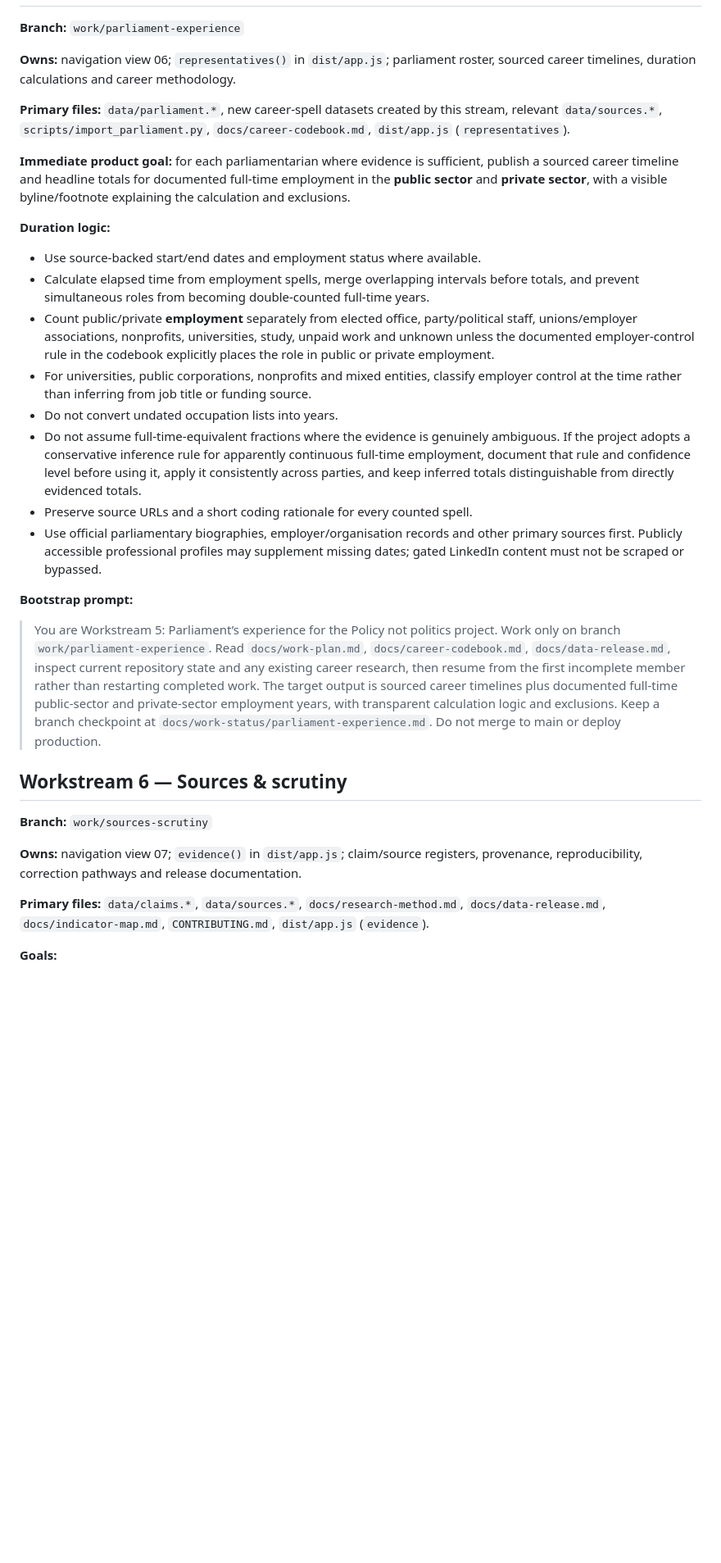
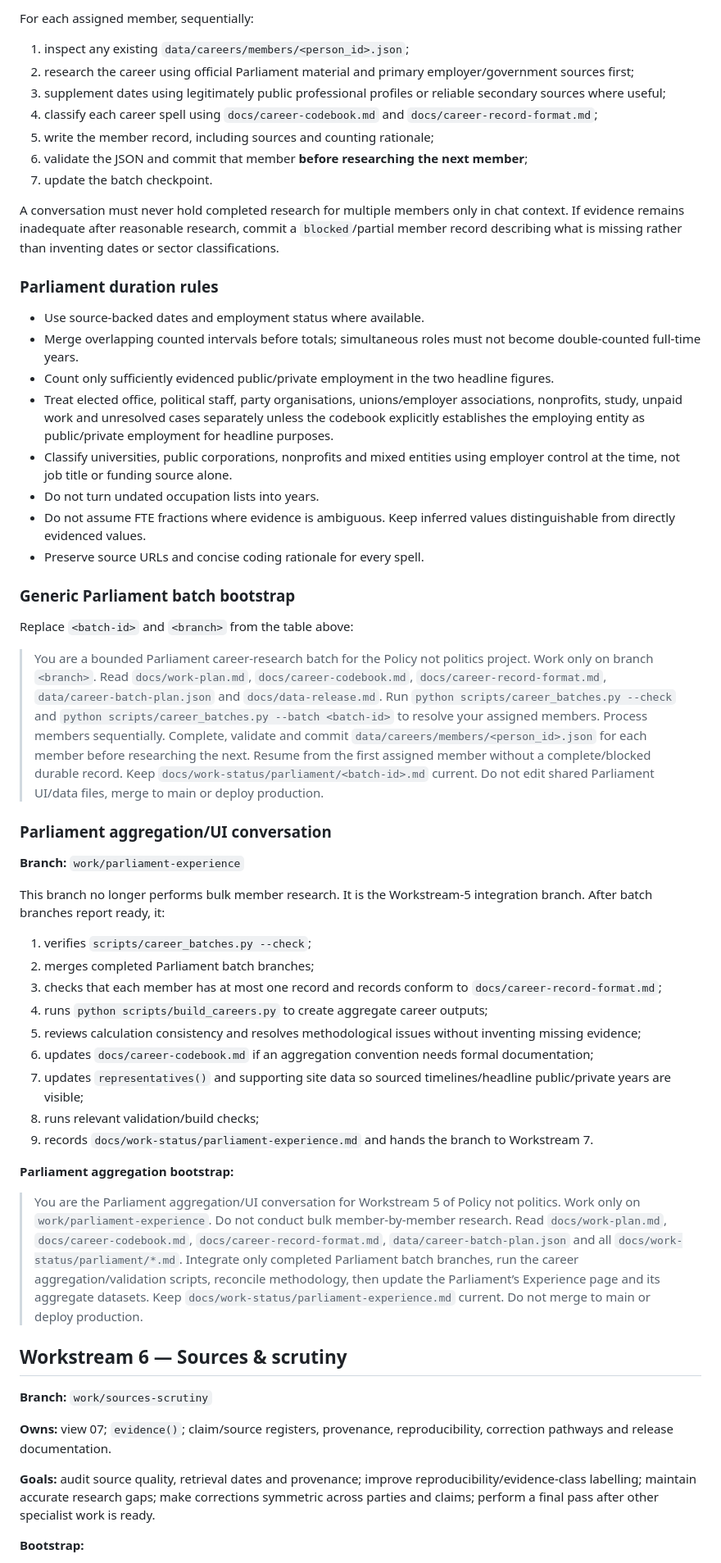
Before and after one commit to benmac3/policies-not-politics, a Markdown page: docs/work-plan.md, the part around one of its changes. Shown at 82% size. Drawn GitHub-style; blank space fills up the shorter version.

```diff
--- a/docs/work-plan.md
+++ b/docs/work-plan.md
@@ -146,33 +155,59 @@ Therefore:
+For each assigned member, sequentially:
+
+1. inspect any existing `data/careers/members/<person_id>.json`;
+2. research the career using official Parliament material and primary employer/government sources first;
+3. supplement dates using legitimately public professional profiles or reliable secondary sources where useful;
+4. classify each career spell using `docs/career-codebook.md` and `docs/career-record-format.md`;
+5. write the member record, including sources and counting rationale;
+6. validate the JSON and commit that member **before researching the next member**;
+7. update the batch checkpoint.
+
+A conversation must never hold completed research for multiple members only in chat context. If evidence remains inadequate after reasonable research, commit a `blocked`/partial member record describing what is missing rather than inventing dates or sector classifications.
+
+### Parliament duration rules
+
+- Use source-backed dates and employment status where available.
+- Merge overlapping counted intervals before totals; simultaneous roles must not become double-counted full-time years.
+- Count only sufficiently evidenced public/private employment in the two headline figures.
+- Treat elected office, political staff, party organisations, unions/employer associations, nonprofits, study, unpaid work and unresolved cases separately unless the codebook explicitly establishes the employing entity as public/private employment for headline purposes.
+- Classify universities, public corporations, nonprofits and mixed entities using employer control at the time, not job title or funding source alone.
+- Do not turn undated occupation lists into years.
+- Do not assume FTE fractions where evidence is ambiguous. Keep inferred values distinguishable from directly evidenced values.
+- Preserve source URLs and concise coding rationale for every spell.
+
+### Generic Parliament batch bootstrap
+
+Replace `<batch-id>` and `<branch>` from the table above:
+
+> You are a bounded Parliament career-research batch for the Policy not politics project. Work only on branch `<branch>`. Read `docs/work-plan.md`, `docs/career-codebook.md`, `docs/career-record-format.md`, `data/career-batch-plan.json` and `docs/data-release.md`. Run `python scripts/career_batches.py --check` and `python scripts/career_batches.py --batch <batch-id>` to resolve your assigned members. Process members sequentially. Complete, validate and commit `data/careers/members/<person_id>.json` for each member before researching the next. Resume from the first assigned member without a complete/blocked durable record. Keep `docs/work-status/parliament/<batch-id>.md` current. Do not edit shared Parliament UI/data files, merge to main or deploy production.
+
+### Parliament aggregation/UI conversation
+
 **Branch:** `work/parliament-experience`
 
-**Owns:** navigation view 06; `representatives()` in `dist/app.js`; parliament roster, sourced career timelines, duration calculations and career methodology.
+This branch no longer performs bulk member research. It is the Workstream-5 integration branch. After batch branches report ready, it:
 
-**Primary files:** `data/parliament.*`, new career-spell datasets created by this stream, relevant `data/sources.*`, `scripts/import_parliament.py`, `docs/career-codebook.md`, `dist/app.js` (`representatives`).
+1. verifies `scripts/career_batches.py --check`;
+2. merges completed Parliament batch branches;
+3. checks that each member has at most one record and records conform to `docs/career-record-format.md`;
+4. runs `python scripts/build_careers.py` to create aggregate career outputs;
+5. reviews calculation consistency and resolves methodological issues without inventing missing evidence;
+6. updates `docs/career-codebook.md` if an aggregation convention needs formal documentation;
+7. updates `representatives()` and supporting site data so sourced timelines/headline public/private years are visible;
+8. runs relevant validation/build checks;
+9. records `docs/work-status/parliament-experience.md` and hands the branch to Workstream 7.
 
-**Immediate product goal:** for each parliamentarian where evidence is sufficient, publish a sourced career timeline and headline totals for documented full-time employment in the **public sector** and **private sector**, with a visible byline/footnote explaining the calculation and exclusions.
+**Parliament aggregation bootstrap:**
 
-**Duration logic:**
-
-- Use source-backed start/end dates and employment status where available.
-- Calculate elapsed time from employment spells, merge overlapping intervals before totals, and prevent simultaneous roles from becoming double-counted full-time years.
-- Count public/private **employment** separately from elected office, party/political staff, unions/employer associations, nonprofits, universities, study, unpaid work and unknown unless the documented employer-control rule in the codebook explicitly places the role in public or private employment.
-- For universities, public corporations, nonprofits and mixed entities, classify employer control at the time rather than inferring from job title or funding source.
-- Do not convert undated occupation lists into years.
-- Do not assume full-time-equivalent fractions where the evidence is genuinely ambiguous. If the project adopts a conservative inference rule for apparently continuous full-time employment, document that rule and confidence level before using it, apply it consistently across parties, and keep inferred totals distinguishable from directly evidenced totals.
-- Preserve source URLs and a short coding rationale for every counted spell.
-- Use official parliamentary biographies, employer/organisation records and other primary sources first. Publicly accessible professional profiles may supplement missing dates; gated LinkedIn content must not be scraped or bypassed.
-
-**Bootstrap prompt:**
-
-> You are Workstream 5: Parliament’s experience for the Policy not politics project. Work only on branch `work/parliament-experience`. Read `docs/work-plan.md`, `docs/career-codebook.md`, `docs/data-release.md`, inspect current repository state and any existing career research, then resume from the first incomplete member rather than restarting completed work. The target output is sourced career timelines plus documented full-time public-sector and private-sector employment years, with transparent calculation logic and exclusions. Keep a branch checkpoint at `docs/work-status/parliament-experience.md`. Do not merge to main or deploy production.
+> You are the Parliament aggregation/UI conversation for Workstream 5 of Policy not politics. Work only on `work/parliament-experience`. Do not conduct bulk member-by-member research. Read `docs/work-plan.md`, `docs/career-codebook.md`, `docs/career-record-format.md`, `data/career-batch-plan.json` and all `docs/work-status/parliament/*.md`. Integrate only completed Parliament batch branches, run the career aggregation/validation scripts, reconcile methodology, then update the Parliament’s Experience page and its aggregate datasets. Keep `docs/work-status/parliament-experience.md` current. Do not merge to main or deploy production.
 
 ## Workstream 6 — Sources & scrutiny
 
 **Branch:** `work/sources-scrutiny`
 
-**Owns:** navigation view 07; `evidence()` in `dist/app.js`; claim/source registers, provenance, reproducibility, correction pathways and release documentation.
+**Owns:** view 07; `evidence()`; claim/source registers, provenance, reproducibility, correction pathways and release documentation.
 
-**Primary files:** `data/claims.*`, `data/sources.*`, `docs/research-method.md`, `docs/data-release.md`, `docs/indicator-map.md`, `CONTRIBUTING.md`, `dist/app.js` (`evidence`).
+**Goals:** audit source quality, retrieval dates and provenance; improve reproducibility/evidence-class labelling; maintain accurate research gaps; make corrections symmetric across parties and claims; perform a final pass after other specialist work is ready.
 
-**Goals:**
+**Bootstrap:**
 
```
Also changed, not shown: other parts of docs/work-plan.md (+103 -112 lines).
